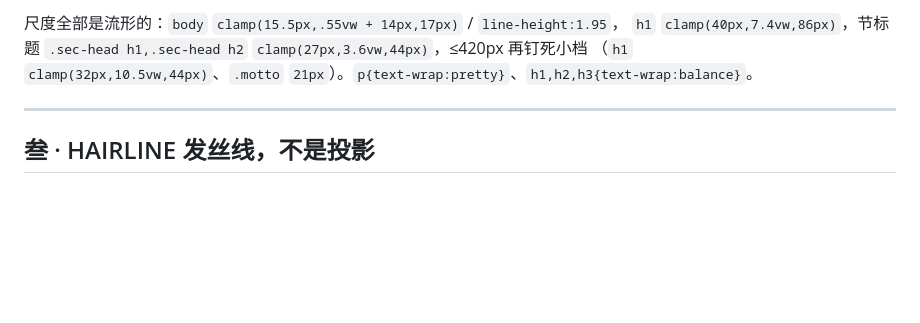
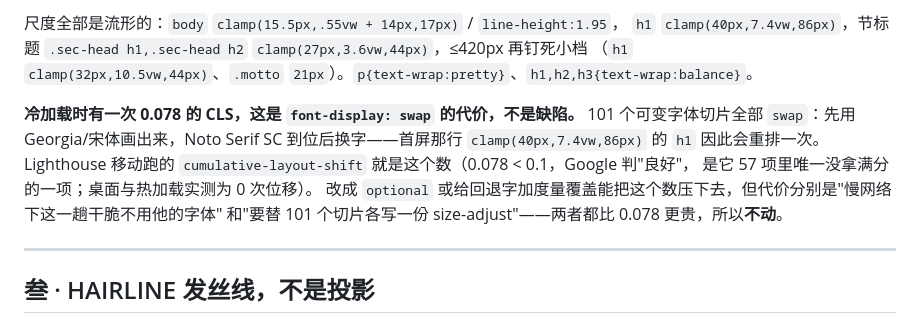
Before and after one commit to xxc2007/Introduction-of-XinChen-Xiong, a Markdown page: docs/design.md, the part around the change. GitHub-like rendering; blank space fills up the shorter version.

Commit message:
docs: 把冷加载那次 0.078 的 CLS 记成已知且不动的决定
Lighthouse 移动跑 57 项里唯一没满分的就是它。根因是 101 个可变字体切片全部 font-display:swap——
先用 Georgia/宋体画，Noto Serif SC 到位后换字，首屏那行 86px 的 h1 重排一次。
桌面与热加载实测 0 次位移。改 optional 或写 size-adjust 都能压下去，代价分别是
「慢网络下干脆不用他的字体」和「替 101 个切片各写一份度量覆盖」，都比 0.078 贵，所以记下来不动。

```diff
--- a/docs/design.md
+++ b/docs/design.md
@@ -103,6 +103,13 @@ body{ font-family:var(--sans); … }                    /* style.css 第 48–49
 尺度全部是流形的：`body` `clamp(15.5px,.55vw + 14px,17px)` / `line-height:1.95`，
 `h1` `clamp(40px,7.4vw,86px)`，节标题 `.sec-head h1,.sec-head h2` `clamp(27px,3.6vw,44px)`，≤420px 再钉死小档
 （`h1` `clamp(32px,10.5vw,44px)`、`.motto` `21px`）。`p{text-wrap:pretty}`、`h1,h2,h3{text-wrap:balance}`。
+
+**冷加载时有一次 0.078 的 CLS，这是 `font-display: swap` 的代价，不是缺陷。**
+101 个可变字体切片全部 `swap`：先用 Georgia/宋体画出来，Noto Serif SC 到位后换字——首屏那行 `clamp(40px,7.4vw,86px)` 的
+`h1` 因此会重排一次。Lighthouse 移动跑的 `cumulative-layout-shift` 就是这个数（0.078 < 0.1，Google 判"良好"，
+是它 57 项里唯一没拿满分的一项；桌面与热加载实测为 0 次位移）。
+改成 `optional` 或给回退字加度量覆盖能把这个数压下去，但代价分别是"慢网络下这一趟干脆不用他的字体"
+和"要替 101 个切片各写一份 size-adjust"——两者都比 0.078 更贵，所以**不动**。
 
 ---
 
```
